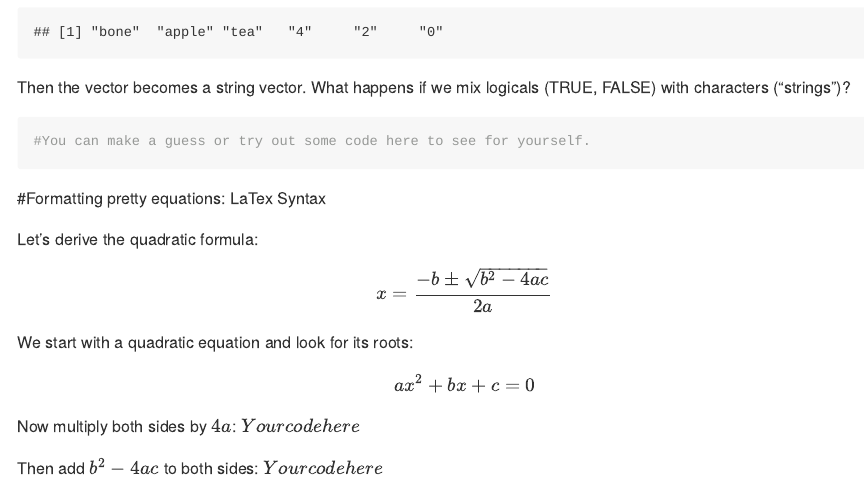
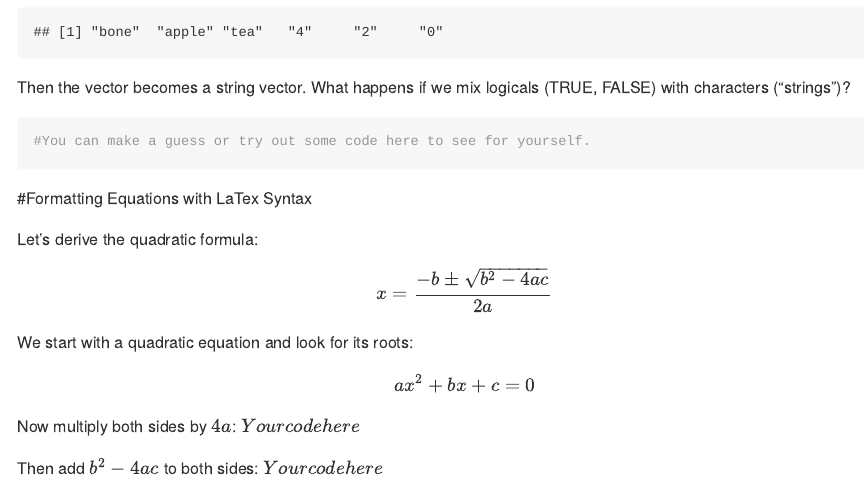
Before and after one commit to nickglai/SUSA, an R Markdown document (SUSA_R.Rmd): the page in a window 1100 px wide, from 6650 px down. Rendered offline with R 4.5, knitr and Pandoc, with nearby package versions; long lines of code are wrapped.

Commit message:
Update SUSA_R.Rmd

````diff
--- a/SUSA_R.Rmd
+++ b/SUSA_R.Rmd
@@ -154,7 +154,7 @@ Then the vector becomes a string vector. What happens if we mix logicals (TRUE,
 #You can make a guess or try out some code here to see for yourself.
 ```
 
-#Formatting pretty equations: LaTex Syntax
+#Formatting Equations with LaTex Syntax
 
 Let's derive the quadratic formula: $$x = \frac{-b \pm \sqrt{b^2 - 4ac}}{2a}$$
 
````
